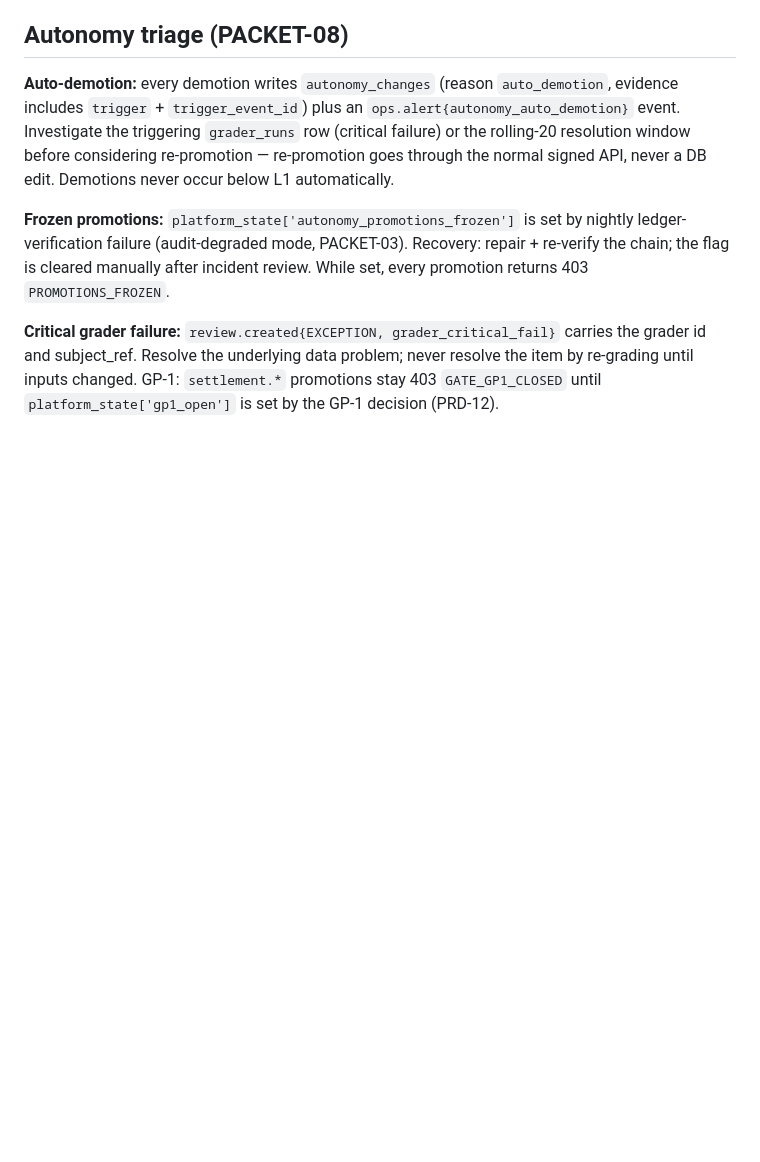
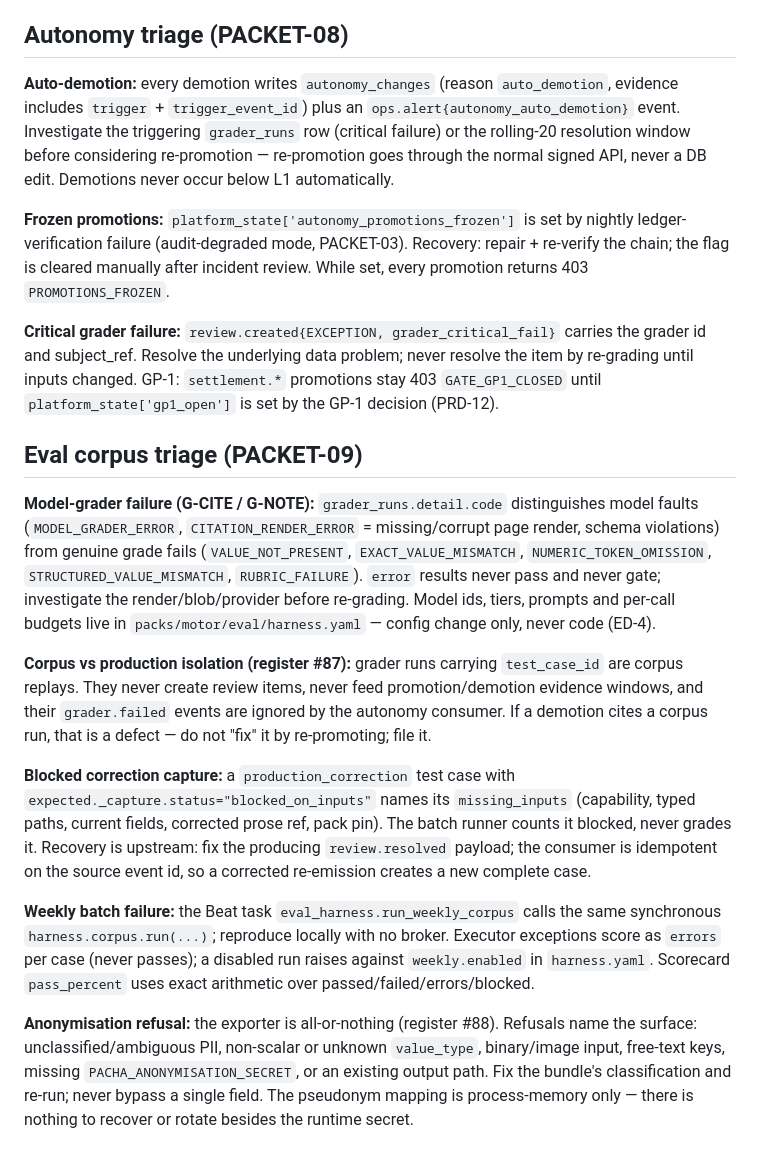
Before and after one commit to patelaryia/pacha_insurance, a Markdown page: docs/runbooks/cop_runtime.md, the part around the change. Rendered like a GitHub page; blank space fills up the shorter version.

Commit message:
PACKET-09 CTO review close-out: register #87-#88 + eval corpus runbook
Records the two review-remediation decisions (corpus grader runs
isolated from autonomy evidence; anonymiser default-deny on non-scalar
field types) and adds the PACKET-09 runbook section: model-grader
failure, corpus/production isolation, blocked correction capture,
weekly batch failure, anonymisation refusal.

Co-Authored-By: Claude Fable 5 <noreply@anthropic.com>

```diff
--- a/docs/runbooks/cop_runtime.md
+++ b/docs/runbooks/cop_runtime.md
@@ -69,3 +69,41 @@ carries the grader id and subject_ref. Resolve the underlying data problem;
 never resolve the item by re-grading until inputs changed. GP-1: `settlement.*`
 promotions stay 403 `GATE_GP1_CLOSED` until `platform_state['gp1_open']` is
 set by the GP-1 decision (PRD-12).
+
+## Eval corpus triage (PACKET-09)
+
+**Model-grader failure (G-CITE / G-NOTE):** `grader_runs.detail.code`
+distinguishes model faults (`MODEL_GRADER_ERROR`, `CITATION_RENDER_ERROR` =
+missing/corrupt page render, schema violations) from genuine grade fails
+(`VALUE_NOT_PRESENT`, `EXACT_VALUE_MISMATCH`, `NUMERIC_TOKEN_OMISSION`,
+`STRUCTURED_VALUE_MISMATCH`, `RUBRIC_FAILURE`). `error` results never pass and
+never gate; investigate the render/blob/provider before re-grading. Model ids,
+tiers, prompts and per-call budgets live in `packs/motor/eval/harness.yaml` —
+config change only, never code (ED-4).
+
+**Corpus vs production isolation (register #87):** grader runs carrying
+`test_case_id` are corpus replays. They never create review items, never feed
+promotion/demotion evidence windows, and their `grader.failed` events are
+ignored by the autonomy consumer. If a demotion cites a corpus run, that is a
+defect — do not "fix" it by re-promoting; file it.
+
+**Blocked correction capture:** a `production_correction` test case with
+`expected._capture.status="blocked_on_inputs"` names its `missing_inputs`
+(capability, typed paths, current fields, corrected prose ref, pack pin).
+The batch runner counts it blocked, never grades it. Recovery is upstream:
+fix the producing `review.resolved` payload; the consumer is idempotent on
+the source event id, so a corrected re-emission creates a new complete case.
+
+**Weekly batch failure:** the Beat task `eval_harness.run_weekly_corpus` calls
+the same synchronous `harness.corpus.run(...)`; reproduce locally with no
+broker. Executor exceptions score as `errors` per case (never passes); a
+disabled run raises against `weekly.enabled` in `harness.yaml`. Scorecard
+`pass_percent` uses exact arithmetic over passed/failed/errors/blocked.
+
+**Anonymisation refusal:** the exporter is all-or-nothing (register #88).
+Refusals name the surface: unclassified/ambiguous PII, non-scalar or unknown
+`value_type`, binary/image input, free-text keys, missing
+`PACHA_ANONYMISATION_SECRET`, or an existing output path. Fix the bundle's
+classification and re-run; never bypass a single field. The pseudonym mapping
+is process-memory only — there is nothing to recover or rotate besides the
+runtime secret.
```
Also changed, not shown: docs/Phase_3_Sequence_and_Open_Items_v1.1.md (+2 -0 lines).
